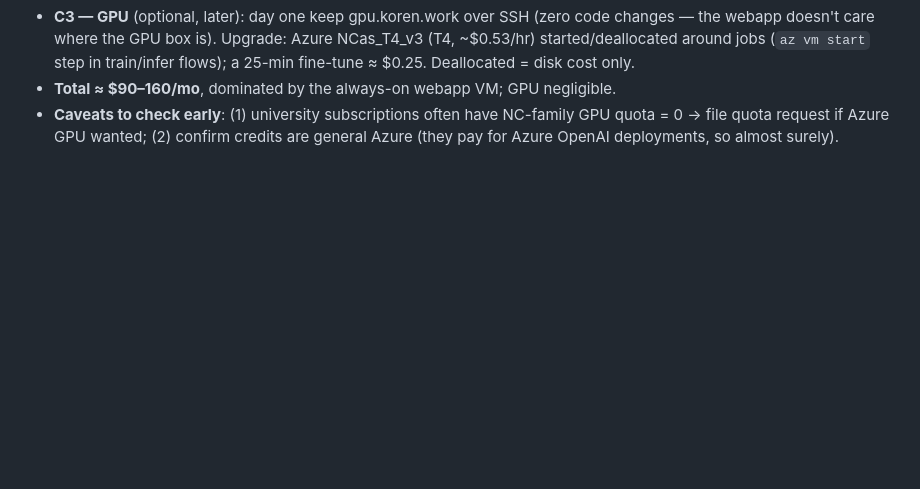
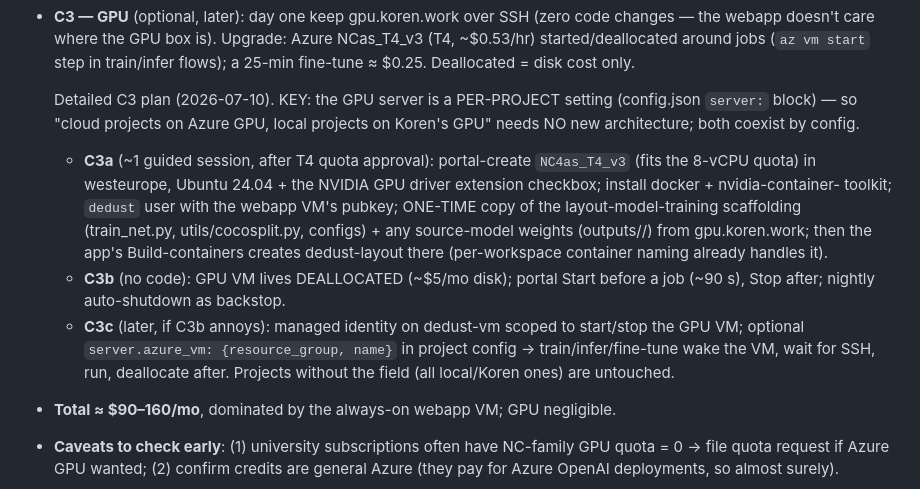
Before and after one commit to attilagaspar/econai-dedust, a Markdown page: knowledge_base/08_remote_and_collaboration.md, the part around the change. Drawn GitHub-style; blank space fills up the shorter version.

Commit message:
Knowledge base: detailed C3 plan (Azure GPU per-project, Koren GPU coexists)
Co-Authored-By: Claude Opus 4.8 (1M context) <noreply@anthropic.com>

```diff
--- a/knowledge_base/08_remote_and_collaboration.md
+++ b/knowledge_base/08_remote_and_collaboration.md
@@ -137,6 +137,25 @@ Linux VM, NOT App Service / Container Apps.
   changes — the webapp doesn't care where the GPU box is). Upgrade: Azure
   NCas_T4_v3 (T4, ~$0.53/hr) started/deallocated around jobs (`az vm start` step
   in train/infer flows); a 25-min fine-tune ≈ $0.25. Deallocated = disk cost only.
+
+  Detailed C3 plan (2026-07-10). KEY: the GPU server is a PER-PROJECT setting
+  (config.json `server:` block) — so "cloud projects on Azure GPU, local
+  projects on Koren's GPU" needs NO new architecture; both coexist by config.
+  - **C3a** (~1 guided session, after T4 quota approval): portal-create
+    `NC4as_T4_v3` (fits the 8-vCPU quota) in westeurope, Ubuntu 24.04 + the
+    NVIDIA GPU driver extension checkbox; install docker + nvidia-container-
+    toolkit; `dedust` user with the webapp VM's pubkey; ONE-TIME copy of the
+    layout-model-training scaffolding (train_net.py, utils/cocosplit.py,
+    configs) + any source-model weights (outputs/<proj>/) from gpu.koren.work;
+    then the app's Build-containers creates dedust-layout there (per-workspace
+    container naming already handles it).
+  - **C3b** (no code): GPU VM lives DEALLOCATED (~$5/mo disk); portal Start
+    before a job (~90 s), Stop after; nightly auto-shutdown as backstop.
+  - **C3c** (later, if C3b annoys): managed identity on dedust-vm scoped to
+    start/stop the GPU VM; optional `server.azure_vm: {resource_group, name}`
+    in project config → train/infer/fine-tune wake the VM, wait for SSH, run,
+    deallocate after. Projects without the field (all local/Koren ones) are
+    untouched.
 - **Total ≈ $90–160/mo**, dominated by the always-on webapp VM; GPU negligible.
 - **Caveats to check early**: (1) university subscriptions often have NC-family
   GPU quota = 0 → file quota request if Azure GPU wanted; (2) confirm credits
```
